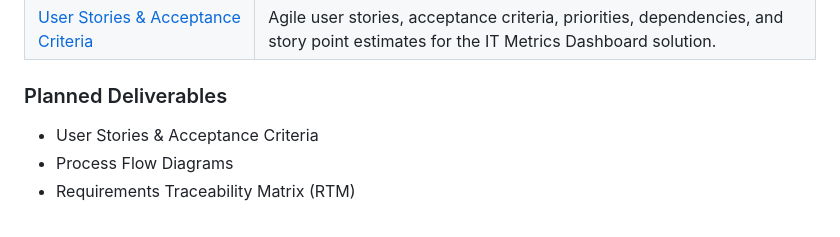
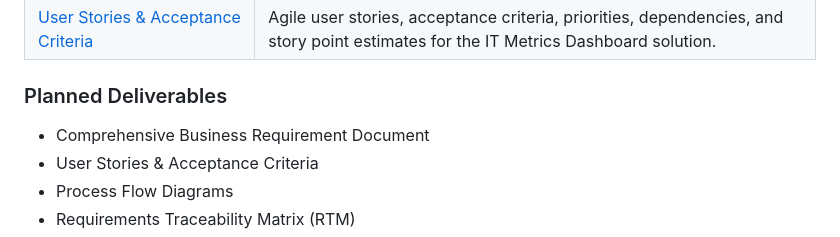
Before and after one commit to Harshall-Bhavsar/IT-Metrics-Dashboard, a Markdown page: README.md, the part around the change. Rendered like a GitHub page.

Commit message:
Update planned deliverables in README
Added Comprehensive Business Requirement Document to planned deliverables.

```diff
--- a/README.md
+++ b/README.md
@@ -77,6 +77,7 @@ Enable data-driven operational decision-making
 
 ### Planned Deliverables
 
+* Comprehensive Business Requirement Document
 * User Stories & Acceptance Criteria
 * Process Flow Diagrams
 * Requirements Traceability Matrix (RTM)
```
